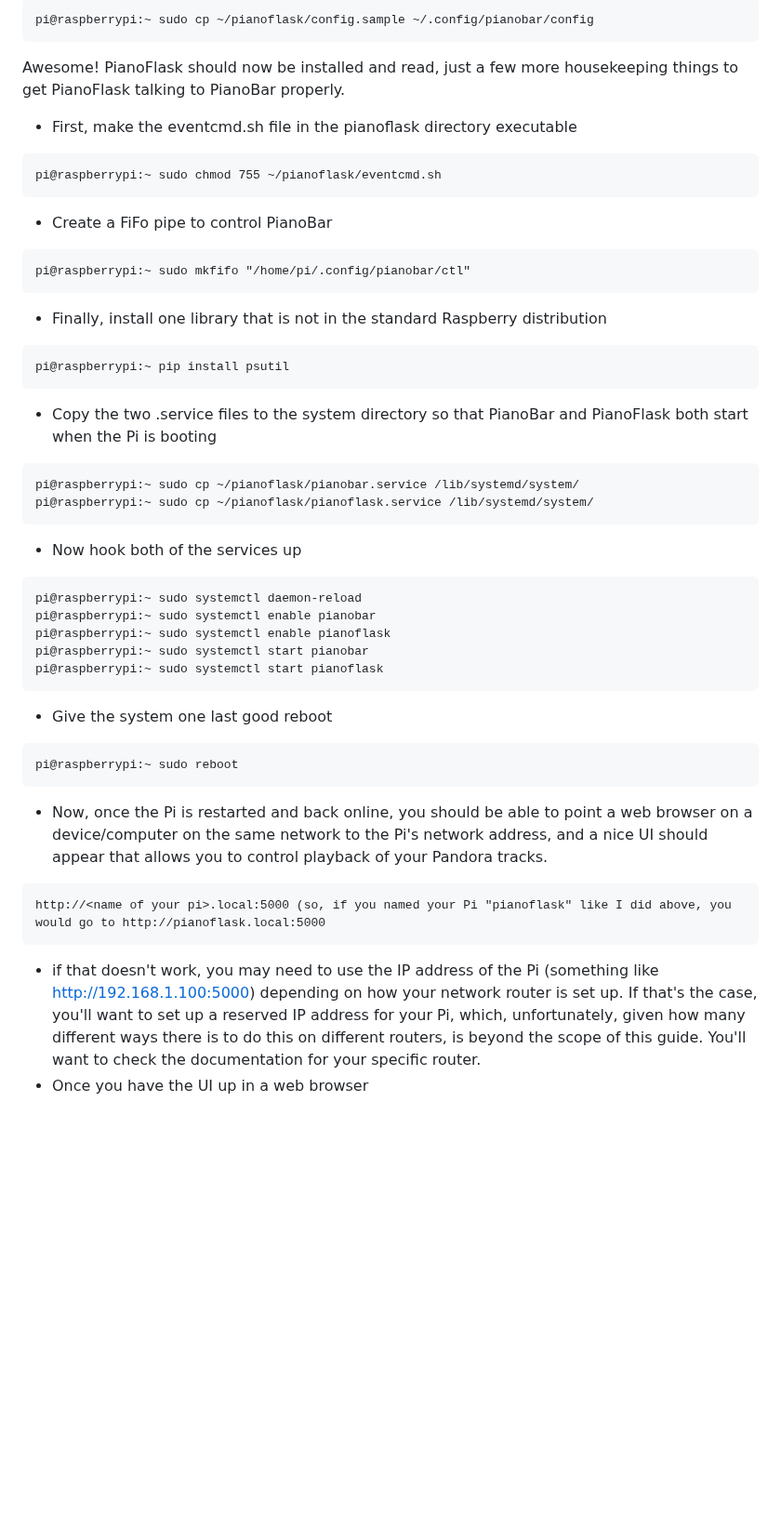
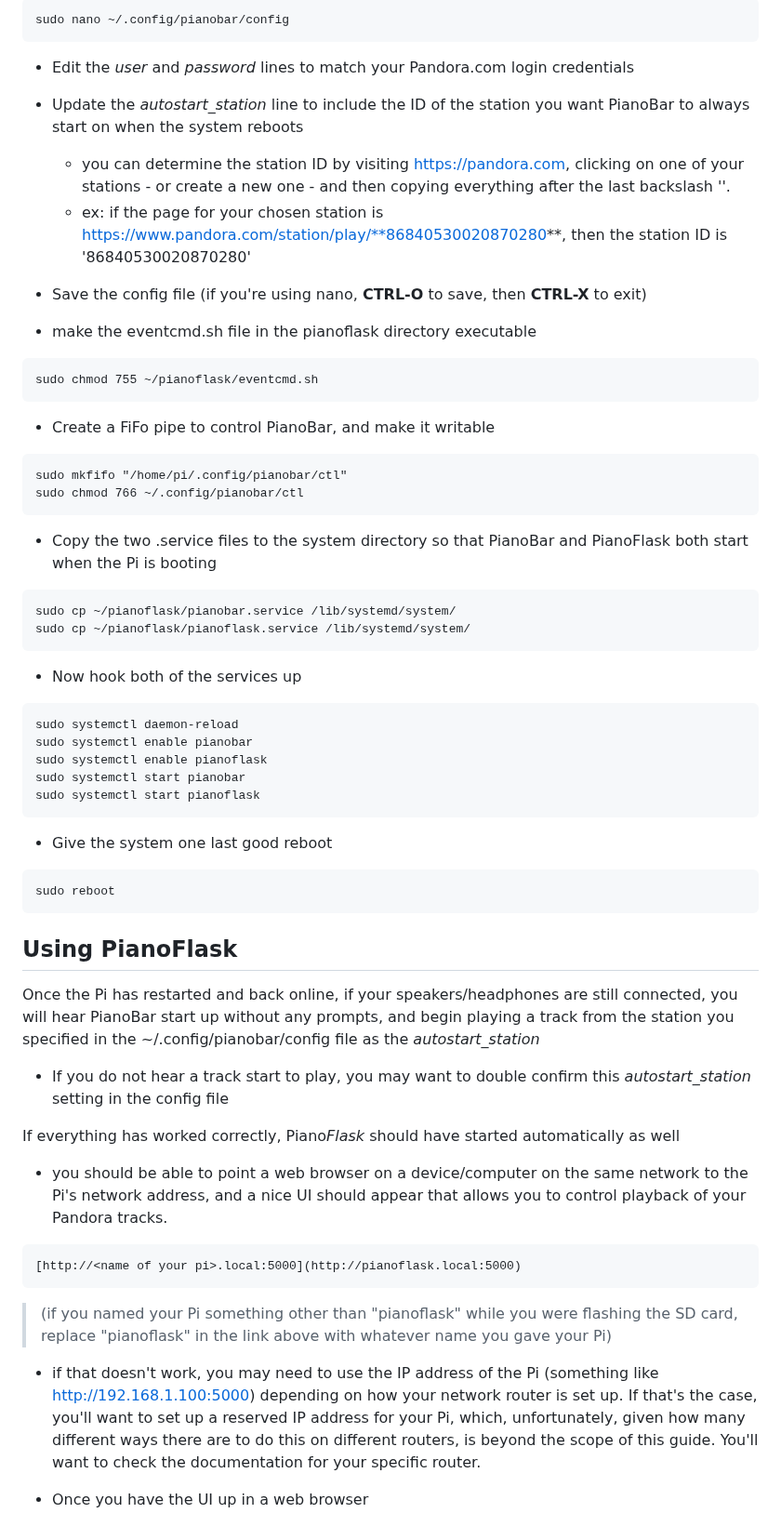
Before and after one commit to carlsteinhilber/pianoflask, a Markdown page: README.md, the part around one of its changes. Shown at 93% size. Rendered like a GitHub page; blank space fills up the shorter version.

````diff
--- a/README.md
+++ b/README.md
@@ -86,42 +126,55 @@ pi@raspberrypi:~ sudo nano ~/pianoflask/config.sample
 ```
-pi@raspberrypi:~ sudo cp ~/pianoflask/config.sample ~/.config/pianobar/config
+sudo nano ~/.config/pianobar/config
+```
+- Edit the *user* and *password* lines to match your Pandora.com login credentials
+- Update the *autostart_station* line to include the ID of the station you want PianoBar to always start on when the system reboots
+  - you can determine the station ID by visiting https://pandora.com, clicking on one of your stations - or create a new one - and then copying everything after the last backslash '\'.
+  - ex: if the page for your chosen station is https://www.pandora.com/station/play/**86840530020870280**, then the station ID is '86840530020870280'
+
+- Save the config file (if you're using nano, **CTRL-O** to save, then **CTRL-X** to exit)
+
+- make the eventcmd.sh file in the pianoflask directory executable
+```
+sudo chmod 755 ~/pianoflask/eventcmd.sh
+```
+- Create a FiFo pipe to control PianoBar, and make it writable
+```
+sudo mkfifo "/home/pi/.config/pianobar/ctl"
+sudo chmod 766 ~/.config/pianobar/ctl
 ```
 
-Awesome! PianoFlask should now be installed and read, just a few more housekeeping things to get PianoFlask talking to PianoBar properly.
-- First, make the eventcmd.sh file in the pianoflask directory executable
-```
-pi@raspberrypi:~ sudo chmod 755 ~/pianoflask/eventcmd.sh
-```
-- Create a FiFo pipe to control PianoBar
-```
-pi@raspberrypi:~ sudo mkfifo "/home/pi/.config/pianobar/ctl"
-```
-- Finally, install one library that is not in the standard Raspberry distribution
-```
-pi@raspberrypi:~ pip install psutil
-```
 - Copy the two .service files to the system directory so that PianoBar and PianoFlask both start when the Pi is booting
 ```
-pi@raspberrypi:~ sudo cp ~/pianoflask/pianobar.service /lib/systemd/system/
-pi@raspberrypi:~ sudo cp ~/pianoflask/pianoflask.service /lib/systemd/system/
+sudo cp ~/pianoflask/pianobar.service /lib/systemd/system/
+sudo cp ~/pianoflask/pianoflask.service /lib/systemd/system/
 ```
 - Now hook both of the services up
 ```
-pi@raspberrypi:~ sudo systemctl daemon-reload
-pi@raspberrypi:~ sudo systemctl enable pianobar
-pi@raspberrypi:~ sudo systemctl enable pianoflask
-pi@raspberrypi:~ sudo systemctl start pianobar
-pi@raspberrypi:~ sudo systemctl start pianoflask
+sudo systemctl daemon-reload
+sudo systemctl enable pianobar
+sudo systemctl enable pianoflask
+sudo systemctl start pianobar
+sudo systemctl start pianoflask
 ```
 - Give the system one last good reboot
 ```
-pi@raspberrypi:~ sudo reboot
+sudo reboot
 ```
-- Now, once the Pi is restarted and back online, you should be able to point a web browser on a device/computer on the same network to the Pi's network address, and a nice UI should appear that allows you to control playback of your Pandora tracks.
+
+## Using PianoFlask
+
+Once the Pi has restarted and back online, if your speakers/headphones are still connected, you will hear PianoBar start up without any prompts, and begin playing a track from the station you specified in the ~/.config/pianobar/config file as the *autostart_station*
+- If you do not hear a track start to play, you may want to double confirm this *autostart_station* setting in the config file
+
+If everything has worked correctly, Piano*Flask* should have started automatically as well
+- you should be able to point a web browser on a device/computer on the same network to the Pi's network address, and a nice UI should appear that allows you to control playback of your Pandora tracks.
 ```
-http://<name of your pi>.local:5000 (so, if you named your Pi "pianoflask" like I did above, you would go to http://pianoflask.local:5000
+[http://<name of your pi>.local:5000](http://pianoflask.local:5000)
 ```
-  - if that doesn't work, you may need to use the IP address of the Pi (something like http://192.168.1.100:5000) depending on how your network router is set up. If that's the case, you'll want to set up a reserved IP address for your Pi, which, unfortunately, given how many different ways there is to do this on different routers, is beyond the scope of this guide. You'll want to check the documentation for your specific router.
+> (if you named your Pi something other than "pianoflask" while you were flashing the SD card, replace "pianoflask" in the link above with whatever name you gave your Pi)
+
+- if that doesn't work, you may need to use the IP address of the Pi (something like http://192.168.1.100:5000) depending on how your network router is set up. If that's the case, you'll want to set up a reserved IP address for your Pi, which, unfortunately, given how many different ways there are to do this on different routers, is beyond the scope of this guide. You'll want to check the documentation for your specific router.
+
 - Once you have the UI up in a web browser
   - Check that all your stations appear in the station dropdown
   - Check that you can pause and play the track
````
Also changed, not shown: other parts of README.md (+80 -40 lines).
